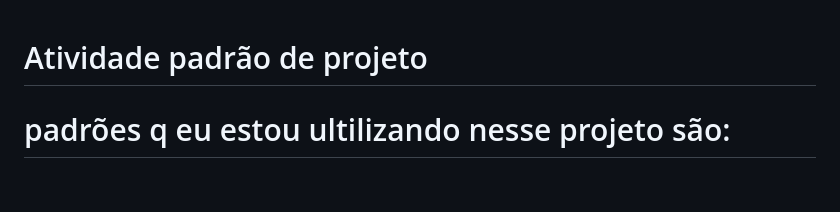
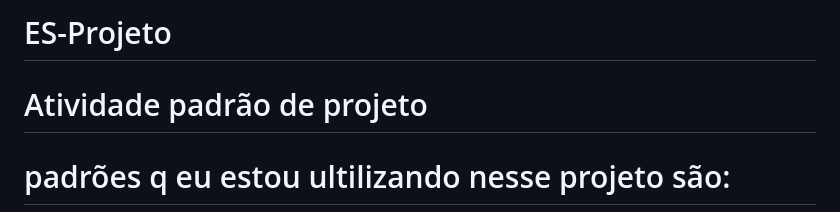
Before and after one commit to Vinicius199/ES-projeto, a Markdown page: README.md, the part around the change. Drawn GitHub-style; blank space fills up the shorter version.

```diff
--- a/README.md
+++ b/README.md
@@ -1,3 +1,5 @@
+# ES-Projeto
+
 # Atividade padrão de projeto
 
 # padrões q eu estou ultilizando nesse projeto são:
```
